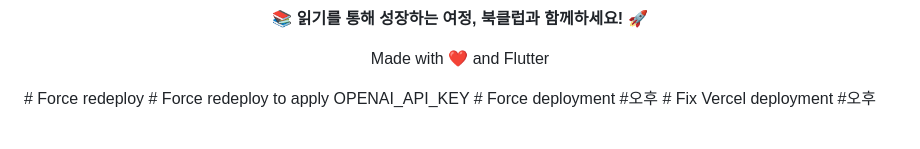
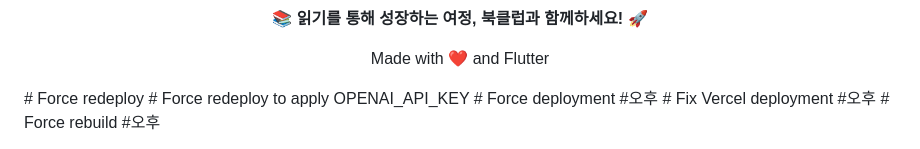
Before and after one commit to youngjunFe/BookAgent, a Markdown page: README.md, the part around the change. Rendered like a GitHub page.

Commit message:
Force deployment rebuild - 20250917-174851

```diff
--- a/README.md
+++ b/README.md
@@ -389,3 +389,4 @@ Made with ❤️ and Flutter
 # Force redeploy to apply OPENAI_API_KEY
 # Force deployment #오후
 # Fix Vercel deployment #오후
+# Force rebuild #오후
```
